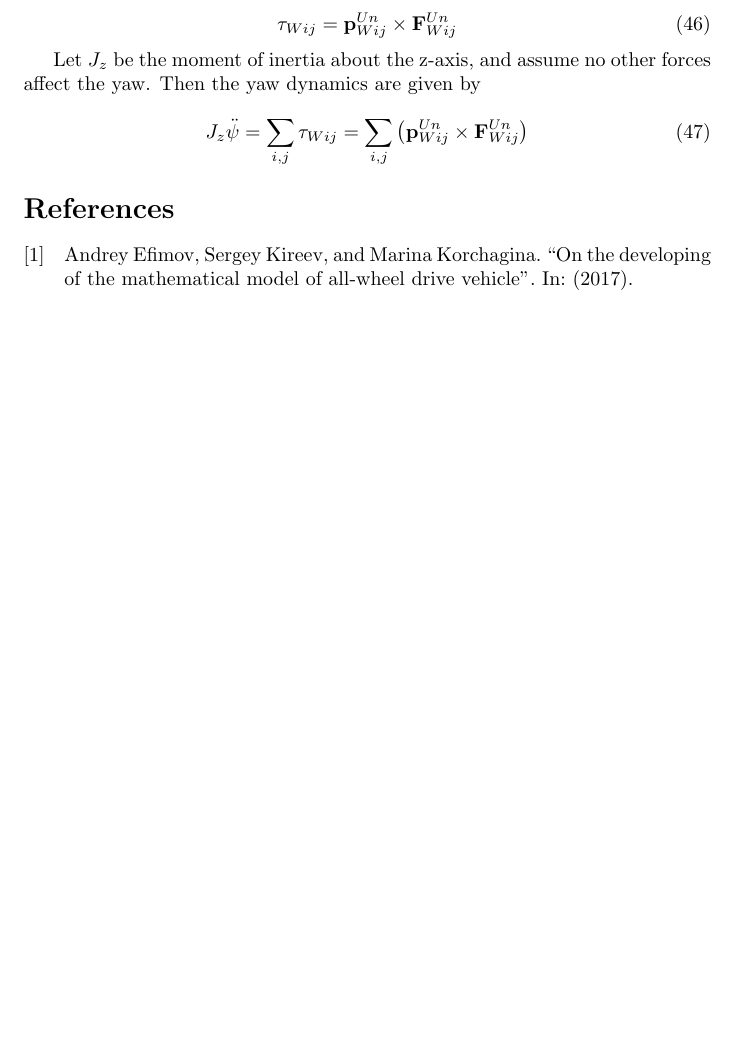
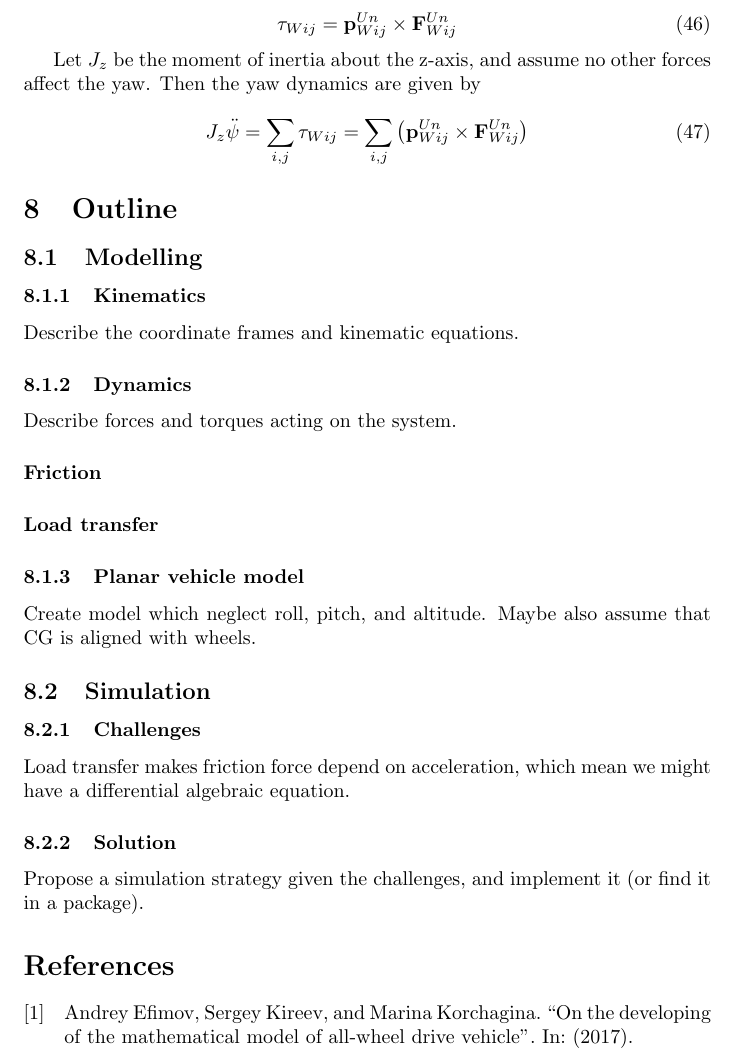
Before and after one commit to rendellc/thesis-code, a LaTeX document (main.tex): part of page 20 of 20 before the commit and part of page 20 of 21 after it, cut so that both start at the same text, the shorter picture padded with empty space. Compiled offline with pdfLaTeX.

Commit message:
add temp outline

```diff
--- a/main.tex
+++ b/main.tex
@@ -22,6 +22,26 @@
 \import{sections/}{rigid-body-kinematics.tex}
 \import{sections/}{dynamics.tex}
 
+
+\section{Outline}
+\subsection{Modelling}
+\subsubsection{Kinematics}
+Describe the coordinate frames and kinematic equations.
+\subsubsection{Dynamics}
+Describe forces and torques acting on the system.
+\paragraph{Friction}
+\paragraph{Load transfer}
+\subsubsection{Planar vehicle model}
+Create model which neglect roll, pitch, and altitude. Maybe also assume that CG is aligned with wheels.
+\subsection{Simulation}
+\subsubsection{Challenges}
+Load transfer makes friction force depend on acceleration, which mean we might have a differential algebraic equation.
+\subsubsection{Solution}
+Propose a simulation strategy given the challenges, and implement it (or find it in a package).
+
+
+
+
 \printbibliography
 
 \end{document}
```
